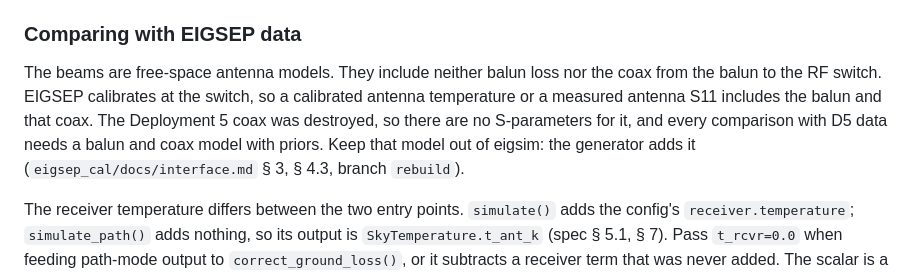
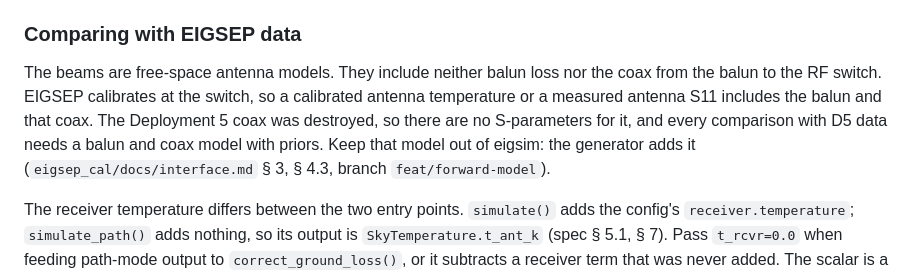
Before and after one commit to christianhbye/eigsep_mock_analysis, a Markdown page: eigsim/CLAUDE.md, the part around the change. Drawn GitHub-style.

Commit message:
docs(eigsim): point the interface spec reference at feat/forward-model
docs/interface.md moved on: eigsep_cal's feat/forward-model is 15
commits ahead of rebuild and contains it, and main does not carry the
file at all.

Co-Authored-By: Claude Opus 5 <noreply@anthropic.com>

```diff
--- a/eigsim/CLAUDE.md
+++ b/eigsim/CLAUDE.md
@@ -63,7 +63,7 @@ The `data/` directory contains `.npz` files (gitignored) with beam patterns and
 
 ### Comparing with EIGSEP data
 
-The beams are free-space antenna models. They include neither balun loss nor the coax from the balun to the RF switch. EIGSEP calibrates at the switch, so a calibrated antenna temperature or a measured antenna S11 includes the balun and that coax. The Deployment 5 coax was destroyed, so there are no S-parameters for it, and every comparison with D5 data needs a balun and coax model with priors. Keep that model out of eigsim: the generator adds it (`eigsep_cal/docs/interface.md` § 3, § 4.3, branch `rebuild`).
+The beams are free-space antenna models. They include neither balun loss nor the coax from the balun to the RF switch. EIGSEP calibrates at the switch, so a calibrated antenna temperature or a measured antenna S11 includes the balun and that coax. The Deployment 5 coax was destroyed, so there are no S-parameters for it, and every comparison with D5 data needs a balun and coax model with priors. Keep that model out of eigsim: the generator adds it (`eigsep_cal/docs/interface.md` § 3, § 4.3, branch `feat/forward-model`).
 
 The receiver temperature differs between the two entry points. `simulate()` adds the config's `receiver.temperature`; `simulate_path()` adds nothing, so its output is `SkyTemperature.t_ant_k` (spec § 5.1, § 7). Pass `t_rcvr=0.0` when feeding path-mode output to `correct_ground_loss()`, or it subtracts a receiver term that was never added. The scalar is a placeholder that eigsep_cal's `ReceiverModel` supersedes, but do **not** remove it from `simulate()` yet: the spec pins the grid output as unchanged (§ 7), `horizon_position` and `horizon_chromaticity` save `t_sys` with it in and subtract it downstream, and the notebook re-runs check npz byte-identity. Dropping it is a follow-up for after the instrument paper is accepted.
 
```
